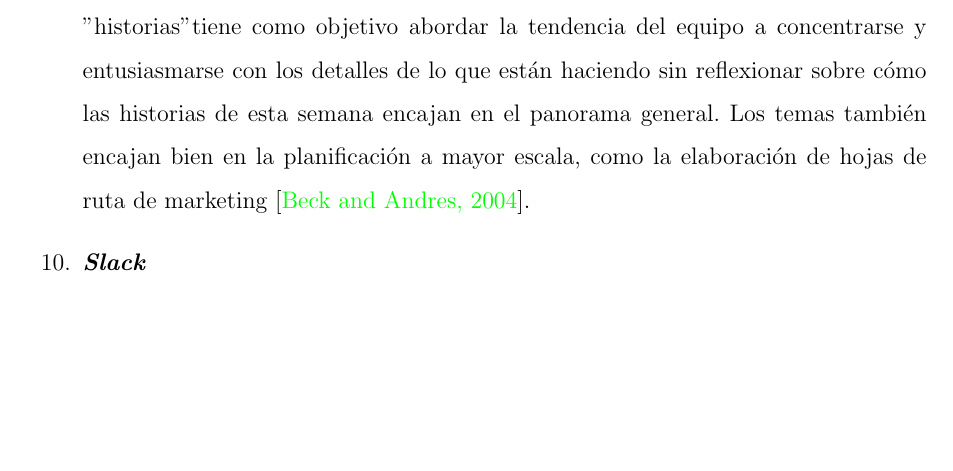
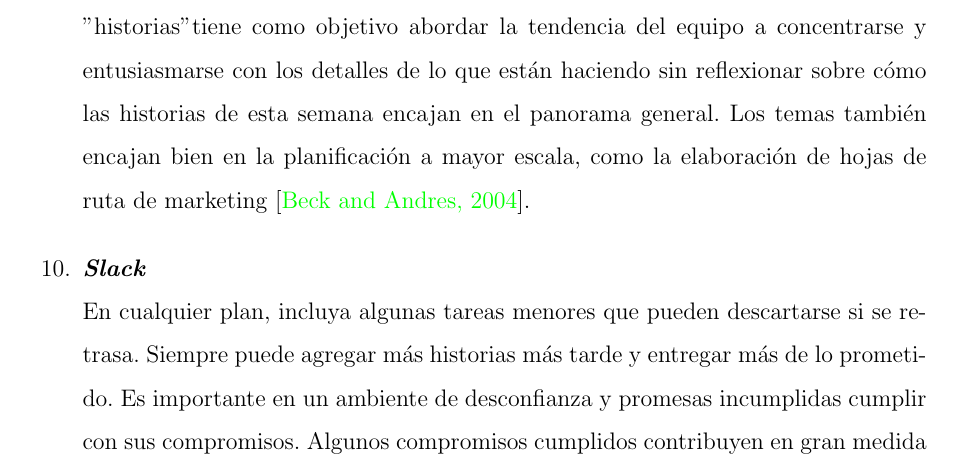
Before and after one commit to yomarhuamani/degree, a LaTeX thesis (Degree.tex, which reads ChapterII/chapterII.tex): part of page 55 of 76 before the commit and part of page 55 of 77 after it, cut so that both start at the same text, the shorter picture padded with empty space. Compiled offline with pdfLaTeX.

Commit message:
txs auto checkin

```diff
--- a/ChapterII/chapterII.tex
+++ b/ChapterII/chapterII.tex
@@ -588,6 +588,7 @@
 				Una temporada es otra escala de tiempo natural y ampliamente compartida para usar en la organización del tiempo para un proyecto. El uso de un trimestre como horizonte de planificación se sincroniza muy bien con otras actividades comerciales que ocurren trimestralmente. Los trimestres también son un intervalo cómodo para la interacción con proveedores y clientes externos.
 				La separación de "temas" de "historias" tiene como objetivo abordar la tendencia del equipo a concentrarse y entusiasmarse con los detalles de lo que están haciendo sin reflexionar sobre cómo las historias de esta semana encajan en el panorama general. Los temas también encajan bien en la planificación a mayor escala, como la elaboración de hojas de ruta de marketing \cite{chap2_extreme_programming}.
 				\item \textit{\textbf{Slack}}\\
+				En cualquier plan, incluya algunas tareas menores que pueden descartarse si se retrasa. Siempre puede agregar más historias más tarde y entregar más de lo prometido. Es importante en un ambiente de desconfianza y promesas incumplidas cumplir con sus compromisos. Algunos compromisos cumplidos contribuyen en gran medida a reconstruir las relaciones.
 				\item \textit{\textbf{Ten-Minute Build}}\\
 				\item \textit{\textbf{Continuous Integration}}\\
 				\item \textit{\textbf{Test-First Programming}}\\
```
